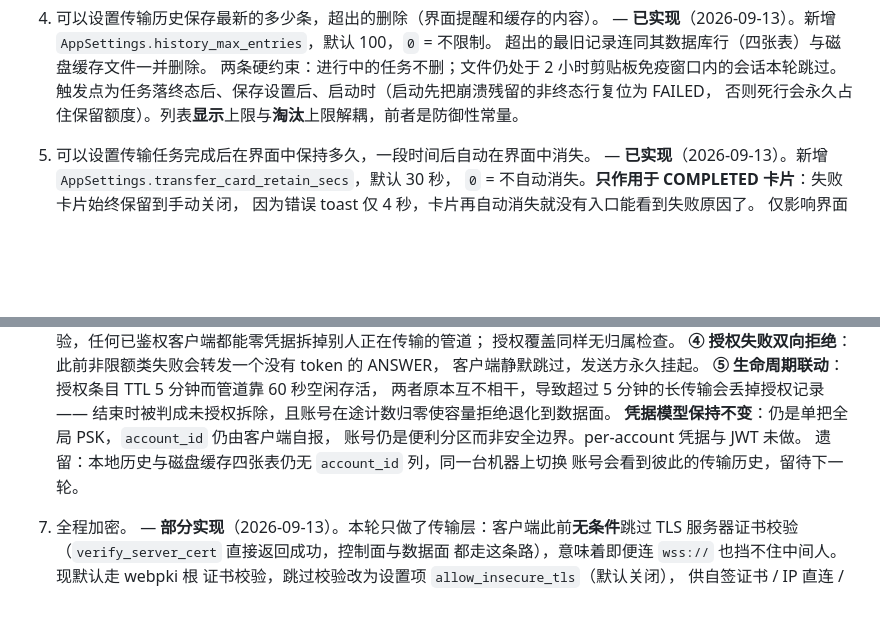
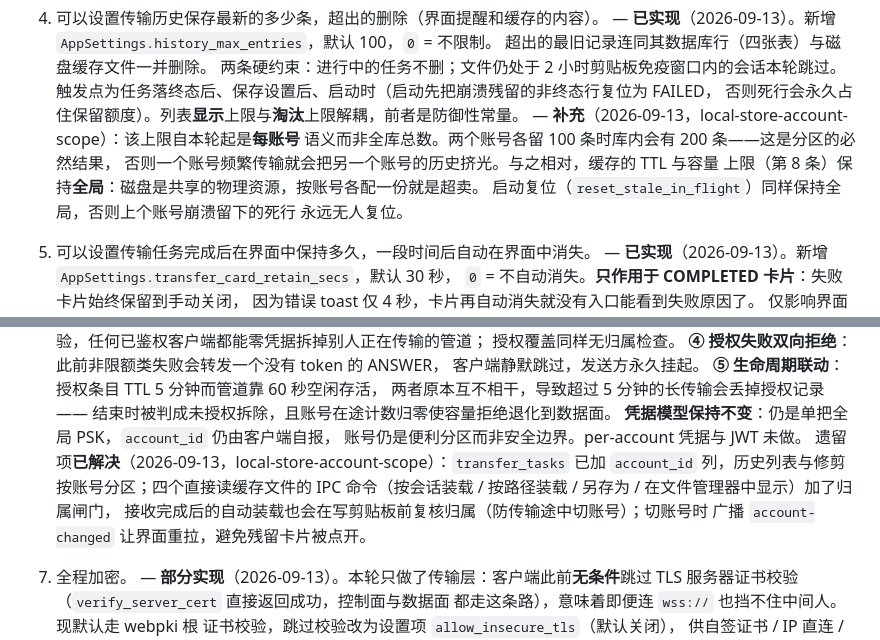
Before and after one commit to striver2006/UniDrop, a Markdown page: docs/需求.md, 2 parts joined by grey strips. GitHub-like rendering; blank space fills up the shorter version.

```diff
--- a/docs/需求.md
+++ b/docs/需求.md
@@ -73,6 +73,12 @@
    两条硬约束：进行中的任务不删；文件仍处于 2 小时剪贴板免疫窗口内的会话本轮跳过。
    触发点为任务落终态后、保存设置后、启动时（启动先把崩溃残留的非终态行复位为 FAILED，
    否则死行会永久占住保留额度）。列表**显示**上限与**淘汰**上限解耦，前者是防御性常量。
+   — **补充**（2026-09-13，local-store-account-scope）：该上限自本轮起是**每账号**
+   语义而非全库总数。两个账号各留 100 条时库内会有 200 条——这是分区的必然结果，
+   否则一个账号频繁传输就会把另一个账号的历史挤光。与之相对，缓存的 TTL 与容量
+   上限（第 8 条）保持**全局**：磁盘是共享的物理资源，按账号各配一份就是超卖。
+   启动复位（`reset_stale_in_flight`）同样保持全局，否则上个账号崩溃留下的死行
+   永远无人复位。
 5. 可以设置传输任务完成后在界面中保持多久，一段时间后自动在界面中消失。
    — **已实现**（2026-09-13）。新增 `AppSettings.transfer_card_retain_secs`，默认 30 秒，
    `0` = 不自动消失。**只作用于 COMPLETED 卡片**：失败卡片始终保留到手动关闭，
@@ -99,8 +105,11 @@
    结束时被判成未授权拆除，且账号在途计数归零使容量拒绝退化到数据面。
    **凭据模型保持不变**：仍是单把全局 PSK，`account_id` 仍由客户端自报，
    账号仍是便利分区而非安全边界。per-account 凭据与 JWT 未做。
-   遗留：本地历史与磁盘缓存四张表仍无 `account_id` 列，同一台机器上切换
-   账号会看到彼此的传输历史，留待下一轮。
+   遗留项**已解决**（2026-09-13，local-store-account-scope）：`transfer_tasks`
+   已加 `account_id` 列，历史列表与修剪按账号分区；四个直接读缓存文件的 IPC
+   命令（按会话装载 / 按路径装载 / 另存为 / 在文件管理器中显示）加了归属闸门，
+   接收完成后的自动装载也会在写剪贴板前复核归属（防传输途中切账号）；切账号时
+   广播 `account-changed` 让界面重拉，避免残留卡片被点开。
 7. 全程加密。
    — **部分实现**（2026-09-13）。本轮只做了传输层：客户端此前**无条件**跳过
    TLS 服务器证书校验（`verify_server_cert` 直接返回成功，控制面与数据面
```
Also changed, not shown: docs/USER_GUIDE.md (+21 -7 lines).
